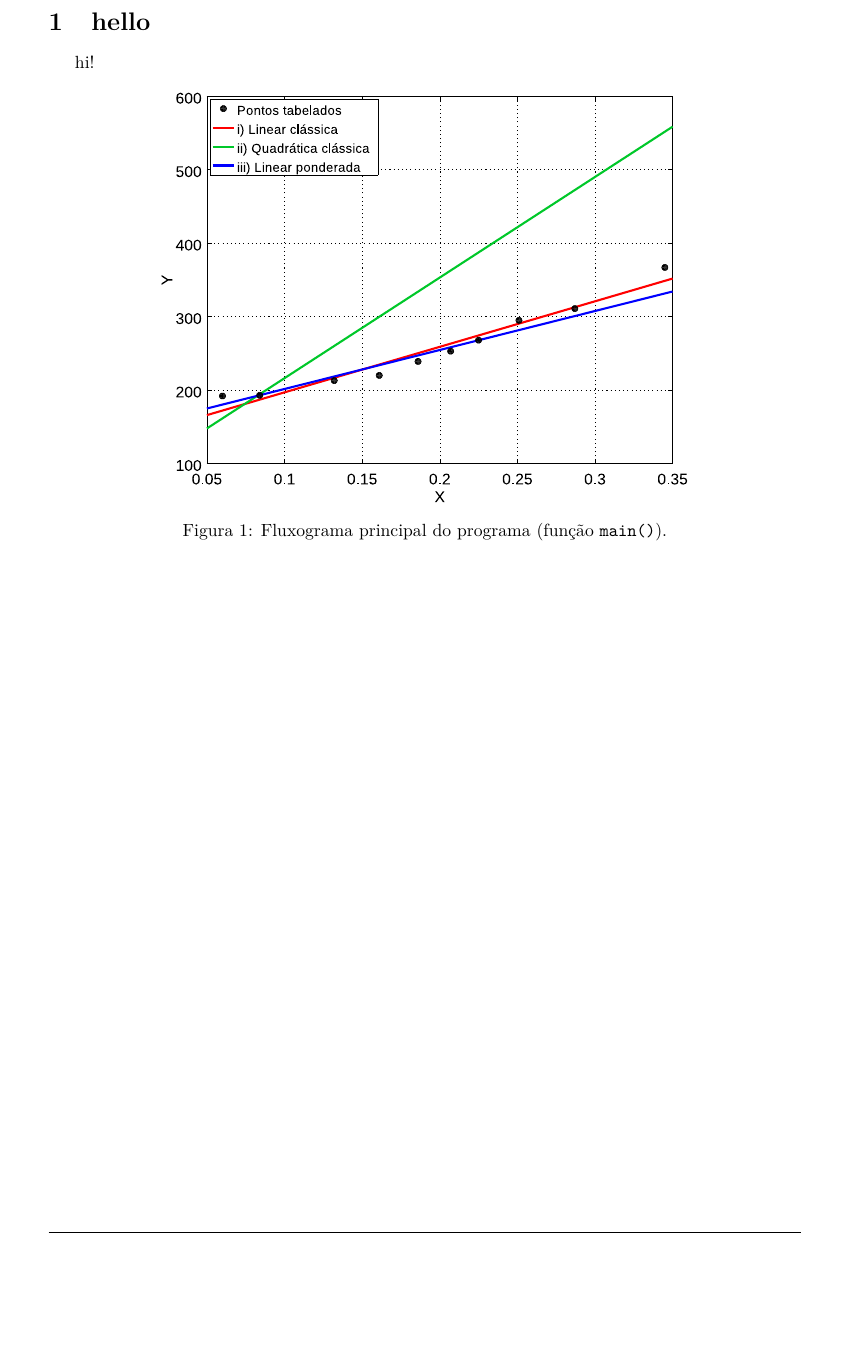
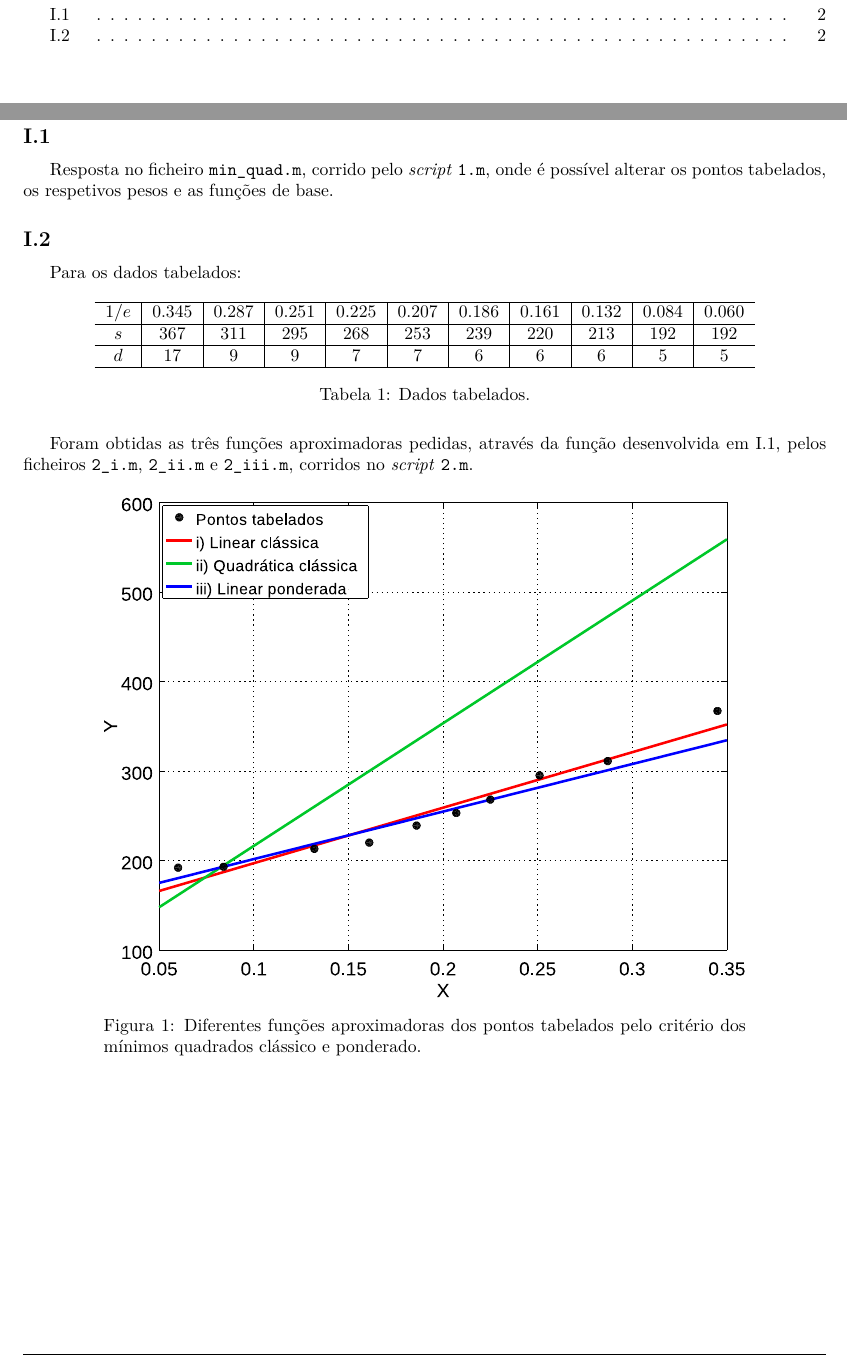
Before and after one commit to pineman/MC2, a LaTeX document (rel/rel.tex): part of page 2 of 2 before the commit and two parts of pages 1 and 2 of 2 after it, the two joined at a grey line, cut at the place of the change, the shorter picture padded with empty space. Compiled offline with pdfLaTeX.

Commit message:
texto para I, pequenos ajustes de código

```diff
--- a/rel/rel.tex
+++ b/rel/rel.tex
@@ -2,7 +2,7 @@
 \usepackage[T1]{fontenc}
 \usepackage[utf8]{inputenc}
 \usepackage{babel}
-\usepackage[margin=3cm]{geometry}
+\usepackage[margin=2.5cm]{geometry}
 \usepackage{lmodern}
 
 \usepackage{graphicx}
@@ -62,15 +65,35 @@
 \tableofcontents
 \newpage
 
-\section{hello}
-hi!
+\section{}
+	\subsection{}
+	\label{sec:I.1}
+	\par
+	Resposta no ficheiro \texttt{min\tu quad.m}, corrido pelo \emph{script} \texttt{1.m}, onde é possível alterar os pontos tabelados, os respetivos pesos e as funções de base.
 
-\begin{figure}[H]
-	\centering
-	\includegraphics[width=0.70\linewidth]{l}
-	\caption{Fluxograma principal do programa (função \texttt{main()}).}
-	\label{geral}
-\end{figure}
+	\subsection{}
+	\par
+	Para os dados tabelados:
+	\begin{table}[H]
+		\centering
+		\begin{tabular}{c|c|c|c|c|c|c|c|c|c|c}
+			\hline
+			$1/e$	& 0.345	& 0.287	& 0.251	& 0.225	& 0.207	& 0.186	& 0.161	& 0.132	& 0.084	& 0.060	\\ \hline
+			$s$		& 367	& 311	& 295	& 268	& 253	& 239	& 220	& 213	& 192	& 192	\\ \hline
+			$d$		& 17	& 9		& 9		& 7		& 7		& 6		& 6		& 6		& 5		& 5		\\ \hline
+		\end{tabular}
+		\caption{Dados tabelados.}
+	\end{table}
+
+	\par
+	Foram obtidas as três funções aproximadoras pedidas, através da função desenvolvida em \ref{sec:I.1}, pelos ficheiros \texttt{2\tu i.m}, \texttt{2\tu ii.m} e \texttt{2\tu iii.m}, corridos no \emph{script} \texttt{2.m}.
+
+	\begin{figure}[H]
+		\centering
+		\includegraphics[width=0.80\linewidth]{l}
+		\captionsetup{width=0.80\linewidth}
+		\caption{Diferentes funções aproximadoras dos pontos tabelados pelo critério dos mínimos quadrados clássico e ponderado.}
+	\end{figure}
 
 
 \end{document}
```
Also changed, not shown: rel/rel.tex (3 more changed lines), 1 other file.
